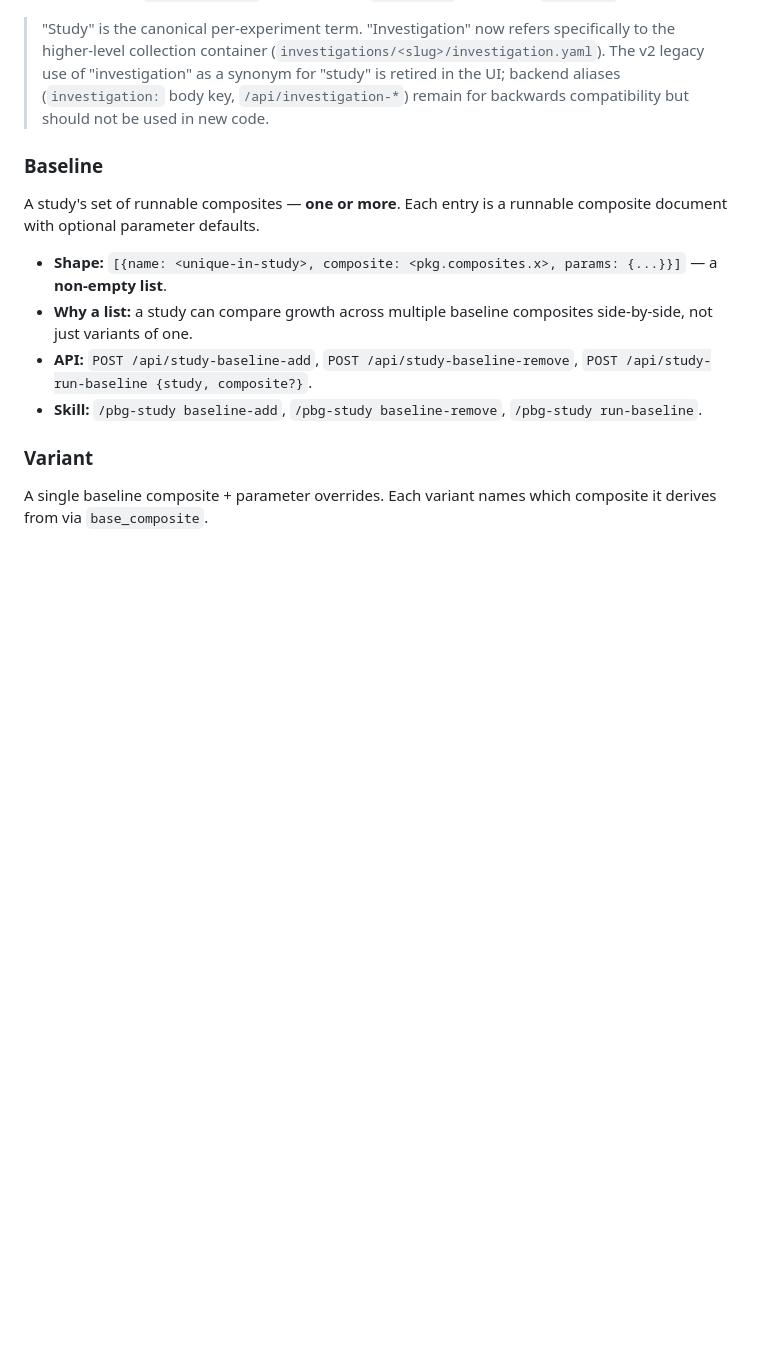
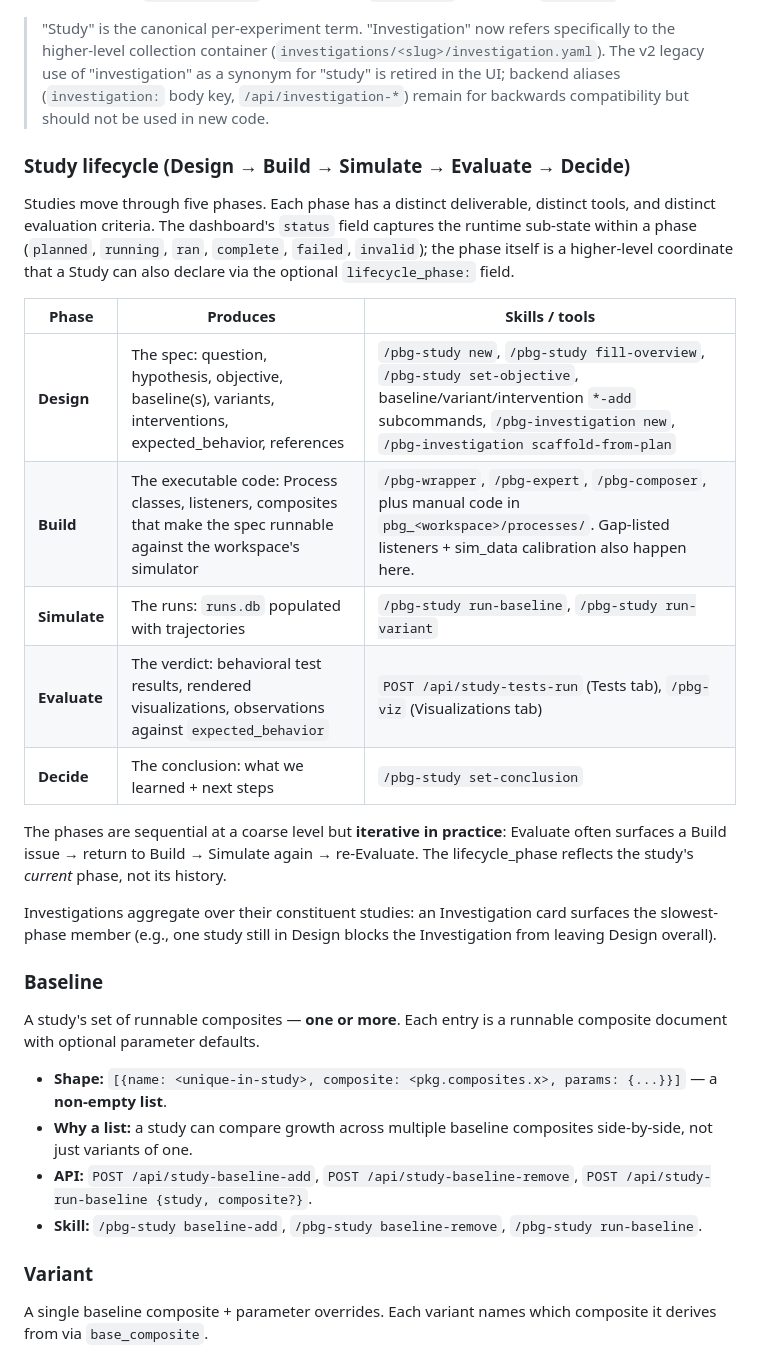
Before and after one commit to vivarium-collective/pbg-superpowers, a Markdown page: docs/concepts/vivarium-dashboard-model.md, the part around the change. Drawn GitHub-style; blank space fills up the shorter version.

Commit message:
docs: canonical Study lifecycle (Design→Build→Simulate→Evaluate→Decide) + re-org pbg-study by phase
Co-Authored-By: Claude Sonnet 4.6 <noreply@anthropic.com>

```diff
--- a/docs/concepts/vivarium-dashboard-model.md
+++ b/docs/concepts/vivarium-dashboard-model.md
@@ -40,6 +40,22 @@ A self-contained research unit: question + baseline composite(s) + variants + in
 - **Created by:** `/pbg-study new`. **Managed by:** `/pbg-study`. **Listed by:** `/pbg-list`.
 
 > "Study" is the canonical per-experiment term. "Investigation" now refers specifically to the higher-level collection container (`investigations/<slug>/investigation.yaml`). The v2 legacy use of "investigation" as a synonym for "study" is retired in the UI; backend aliases (`investigation:` body key, `/api/investigation-*`) remain for backwards compatibility but should not be used in new code.
+
+### Study lifecycle (Design → Build → Simulate → Evaluate → Decide)
+
+Studies move through five phases. Each phase has a distinct deliverable, distinct tools, and distinct evaluation criteria. The dashboard's `status` field captures the runtime sub-state within a phase (`planned`, `running`, `ran`, `complete`, `failed`, `invalid`); the phase itself is a higher-level coordinate that a Study can also declare via the optional `lifecycle_phase:` field.
+
+| Phase | Produces | Skills / tools |
+|---|---|---|
+| **Design** | The spec: question, hypothesis, objective, baseline(s), variants, interventions, expected_behavior, references | `/pbg-study new`, `/pbg-study fill-overview`, `/pbg-study set-objective`, baseline/variant/intervention `*-add` subcommands, `/pbg-investigation new`, `/pbg-investigation scaffold-from-plan` |
+| **Build** | The executable code: Process classes, listeners, composites that make the spec runnable against the workspace's simulator | `/pbg-wrapper`, `/pbg-expert`, `/pbg-composer`, plus manual code in `pbg_<workspace>/processes/`. Gap-listed listeners + sim_data calibration also happen here. |
+| **Simulate** | The runs: `runs.db` populated with trajectories | `/pbg-study run-baseline`, `/pbg-study run-variant` |
+| **Evaluate** | The verdict: behavioral test results, rendered visualizations, observations against `expected_behavior` | `POST /api/study-tests-run` (Tests tab), `/pbg-viz` (Visualizations tab) |
+| **Decide** | The conclusion: what we learned + next steps | `/pbg-study set-conclusion` |
+
+The phases are sequential at a coarse level but **iterative in practice**: Evaluate often surfaces a Build issue → return to Build → Simulate again → re-Evaluate. The lifecycle_phase reflects the study's *current* phase, not its history.
+
+Investigations aggregate over their constituent studies: an Investigation card surfaces the slowest-phase member (e.g., one study still in Design blocks the Investigation from leaving Design overall).
 
 ### Baseline
 
```
Also changed, not shown: skills/pbg-study/SKILL.md (+53 -48 lines).
